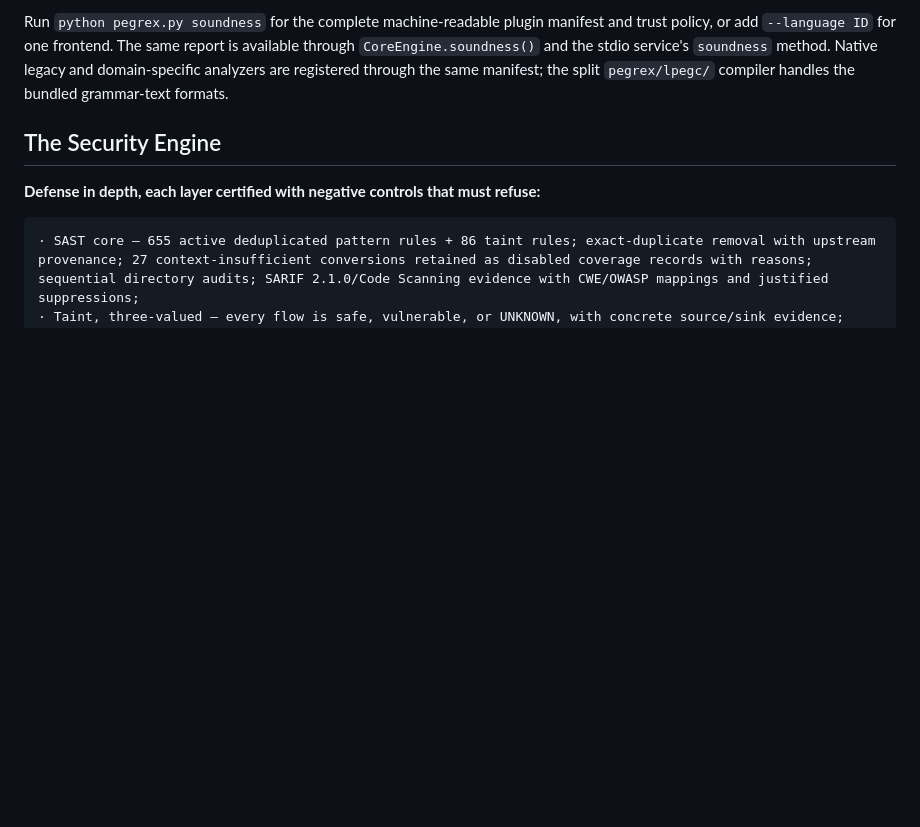
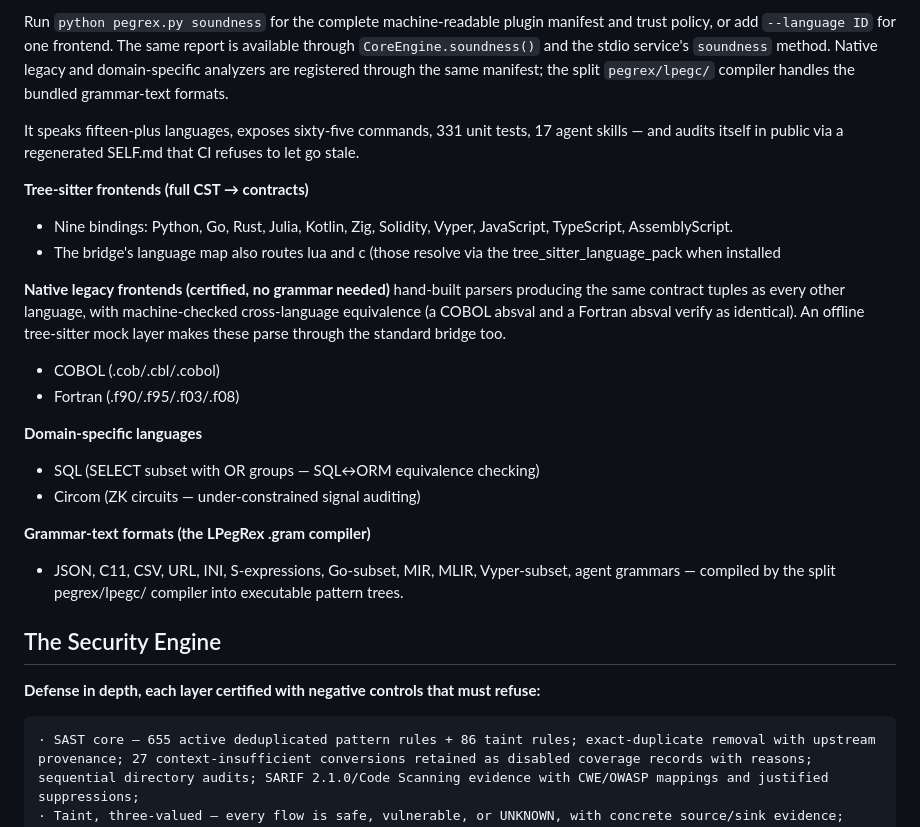
Before and after one commit to ovoxnox/pegrex, a Markdown page: README.md, the part around the change. Drawn GitHub-style; blank space fills up the shorter version.

```diff
--- a/README.md
+++ b/README.md
@@ -16,6 +16,24 @@ The canonical frontend registry owns every language ID, extension, parser and ve
 **PegRex** is a self-contained symbolic-execution and syntactic-analysis engine for AI agents — **parse, solve, prove, abstract, execute, emit, verify, repair, serve**. Version 1.1.0 adds a non-throwing CoreEngine dispatch boundary, a workspace-confined Tools API v2, structured CLI errors, stronger source and counterexample provenance, and production hardening for scanner, modernization, insurance, and certificate paths. The repository audits itself through fresh SELF/HEALTH evidence and machine-checkable finding dispositions.
 
 Run `python pegrex.py soundness` for the complete machine-readable plugin manifest and trust policy, or add `--language ID` for one frontend. The same report is available through `CoreEngine.soundness()` and the stdio service's `soundness` method. Native legacy and domain-specific analyzers are registered through the same manifest; the split `pegrex/lpegc/` compiler handles the bundled grammar-text formats.
+
+It speaks fifteen-plus languages, exposes sixty-five commands, 331 unit tests, 17 agent skills — and audits itself in public via a regenerated SELF.md that CI refuses to let go stale.
+
+**Tree-sitter frontends (full CST → contracts)**
+ - Nine bindings: Python, Go, Rust, Julia, Kotlin, Zig, Solidity, Vyper, JavaScript, TypeScript, AssemblyScript.
+ - The bridge's language map also routes lua and c (those resolve via the tree_sitter_language_pack when installed
+
+**Native legacy frontends (certified, no grammar needed)** hand-built parsers producing the same contract tuples as every other language, with machine-checked cross-language equivalence (a COBOL absval and a Fortran absval verify as identical). An offline tree-sitter mock layer makes these parse through the standard bridge too.
+
+ - COBOL (.cob/.cbl/.cobol)
+ - Fortran (.f90/.f95/.f03/.f08)
+
+**Domain-specific languages**
+ - SQL (SELECT subset with OR groups — SQL↔ORM equivalence checking)
+ - Circom (ZK circuits — under-constrained signal auditing)
+
+**Grammar-text formats (the LPegRex .gram compiler)**
+ - JSON, C11, CSV, URL, INI, S-expressions, Go-subset, MIR, MLIR, Vyper-subset, agent grammars — compiled by the split pegrex/lpegc/ compiler into executable pattern trees.
 
 
 ## The Security Engine
```
